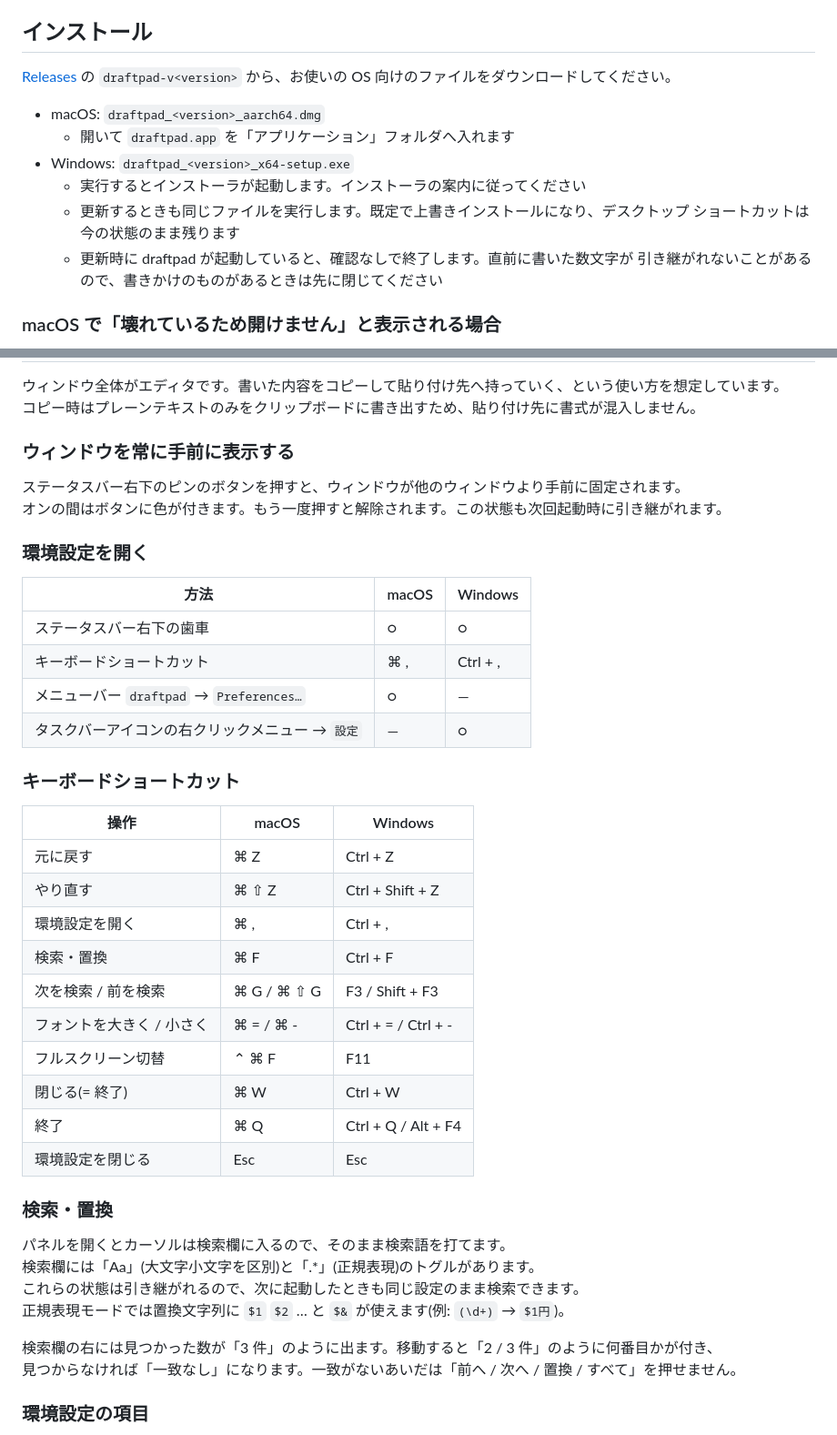
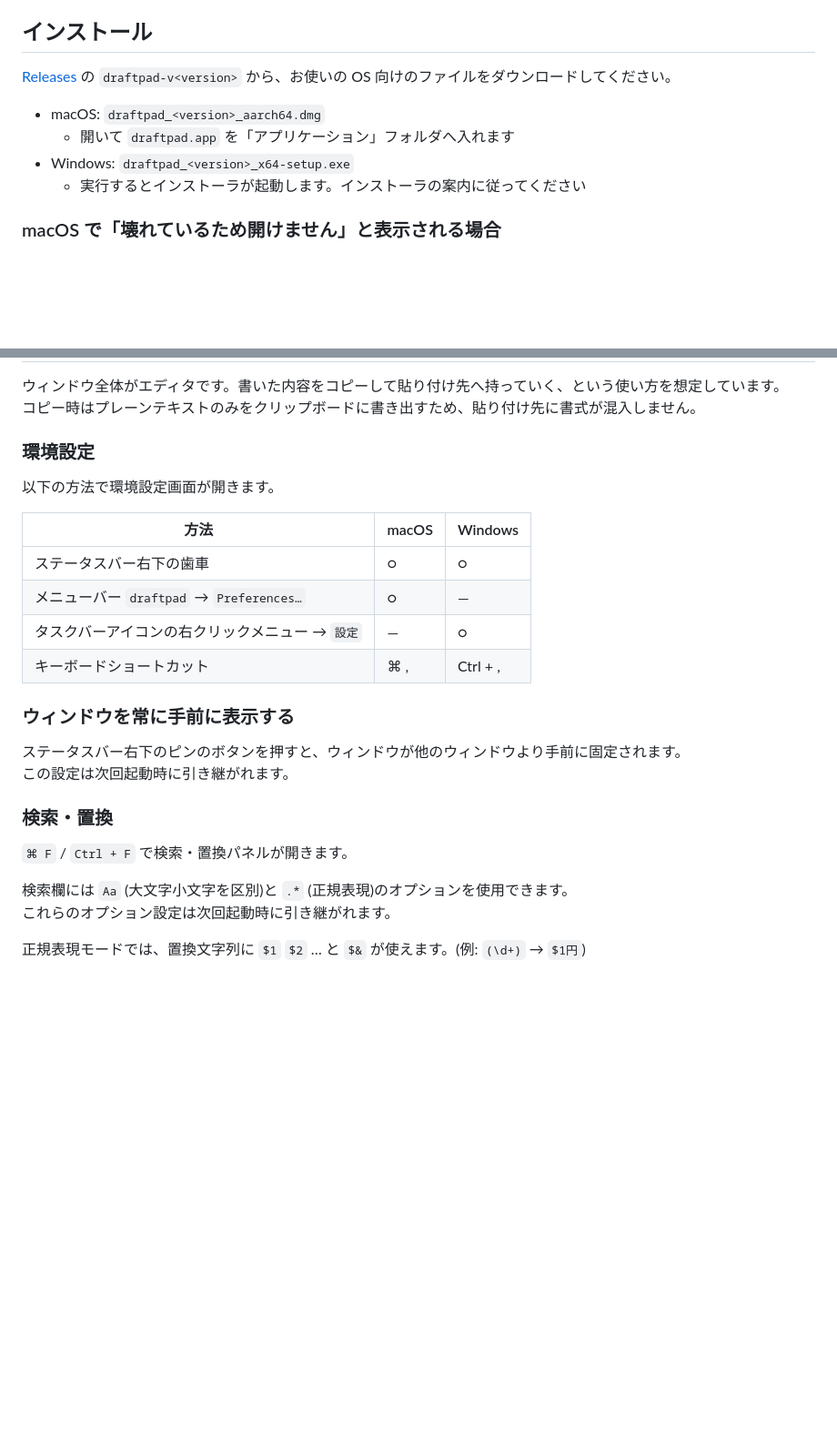
Before and after one commit to y-saeki/vibe-applications, a Markdown page: draftpad/README.md, 2 parts joined by grey strips. Shown at 91% size. Drawn GitHub-style; blank space fills up the shorter version.

Commit message:
Revise README for installation and settings clarity
Updated installation instructions and settings section in README.

```diff
--- a/draftpad/README.md
+++ b/draftpad/README.md
@@ -23,10 +23,6 @@ macOS / Windows 対応。
   - 開いて `draftpad.app` を「アプリケーション」フォルダへ入れます
 - Windows: `draftpad_<version>_x64-setup.exe`
   - 実行するとインストーラが起動します。インストーラの案内に従ってください
-  - 更新するときも同じファイルを実行します。既定で上書きインストールになり、デスクトップ
-    ショートカットは今の状態のまま残ります
-  - 更新時に draftpad が起動していると、確認なしで終了します。直前に書いた数文字が
-    引き継がれないことがあるので、書きかけのものがあるときは先に閉じてください
 
 ### macOS で「壊れているため開けません」と表示される場合
 
@@ -53,44 +49,28 @@ xattr -dr com.apple.quarantine /Applications/draftpad.app
 ウィンドウ全体がエディタです。書いた内容をコピーして貼り付け先へ持っていく、という使い方を想定しています。
 コピー時はプレーンテキストのみをクリップボードに書き出すため、貼り付け先に書式が混入しません。
 
-### ウィンドウを常に手前に表示する
+### 環境設定
 
-ステータスバー右下のピンのボタンを押すと、ウィンドウが他のウィンドウより手前に固定されます。
-オンの間はボタンに色が付きます。もう一度押すと解除されます。この状態も次回起動時に引き継がれます。
-
-### 環境設定を開く
+以下の方法で環境設定画面が開きます。
 
 | 方法 | macOS | Windows |
 |---|---|---|
 | ステータスバー右下の歯車 | ○ | ○ |
-| キーボードショートカット | ⌘ , | Ctrl + , |
 | メニューバー `draftpad` → `Preferences…` | ○ | — |
 | タスクバーアイコンの右クリックメニュー → `設定` | — | ○ |
+| キーボードショートカット | ⌘ , | Ctrl + , |
 
-### キーボードショートカット
+### ウィンドウを常に手前に表示する
 
-| 操作 | macOS | Windows |
-|---|---|---|
-| 元に戻す | ⌘ Z | Ctrl + Z |
-| やり直す | ⌘ ⇧ Z | Ctrl + Shift + Z |
-| 環境設定を開く | ⌘ , | Ctrl + , |
-| 検索・置換 | ⌘ F | Ctrl + F |
-| 次を検索 / 前を検索 | ⌘ G / ⌘ ⇧ G | F3 / Shift + F3 |
-| フォントを大きく / 小さく | ⌘ = / ⌘ - | Ctrl + = / Ctrl + - |
-| フルスクリーン切替 | ⌃ ⌘ F | F11 |
-| 閉じる(= 終了) | ⌘ W | Ctrl + W |
-| 終了 | ⌘ Q | Ctrl + Q / Alt + F4 |
-| 環境設定を閉じる | Esc | Esc |
+ステータスバー右下のピンのボタンを押すと、ウィンドウが他のウィンドウより手前に固定されます。
+この設定は次回起動時に引き継がれます。
 
 ### 検索・置換
 
-パネルを開くとカーソルは検索欄に入るので、そのまま検索語を打てます。
-検索欄には「Aa」(大文字小文字を区別)と「.\*」(正規表現)のトグルがあります。
-これらの状態は引き継がれるので、次に起動したときも同じ設定のまま検索できます。
-正規表現モードでは置換文字列に `$1` `$2` … と `$&` が使えます(例: `(\d+)` → `$1円`)。
+`⌘ F` / `Ctrl + F` で検索・置換パネルが開きます。
 
-検索欄の右には見つかった数が「3 件」のように出ます。移動すると「2 / 3 件」のように何番目かが付き、
-見つからなければ「一致なし」になります。一致がないあいだは「前へ / 次へ / 置換 / すべて」を押せません。
+検索欄には `Aa` (大文字小文字を区別)と `.*` (正規表現)のオプションを使用できます。
+これらのオプション設定は次回起動時に引き継がれます。
 
-### 環境設定の項目
+正規表現モードでは、置換文字列に `$1` `$2` … と `$&` が使えます。(例: `(\d+)` → `$1円`)
 
```
Also changed, not shown: other parts of draftpad/README.md (+18 -29 lines).
